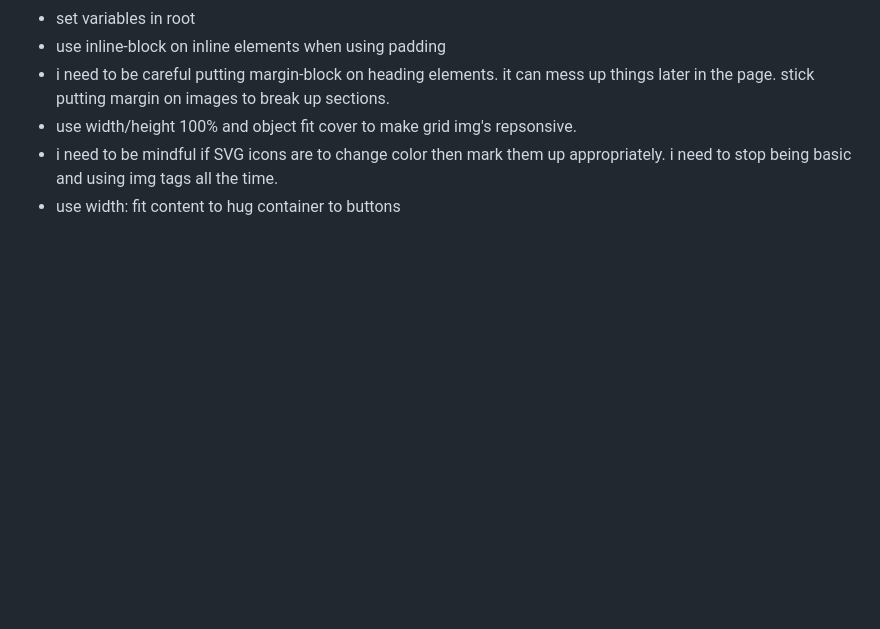
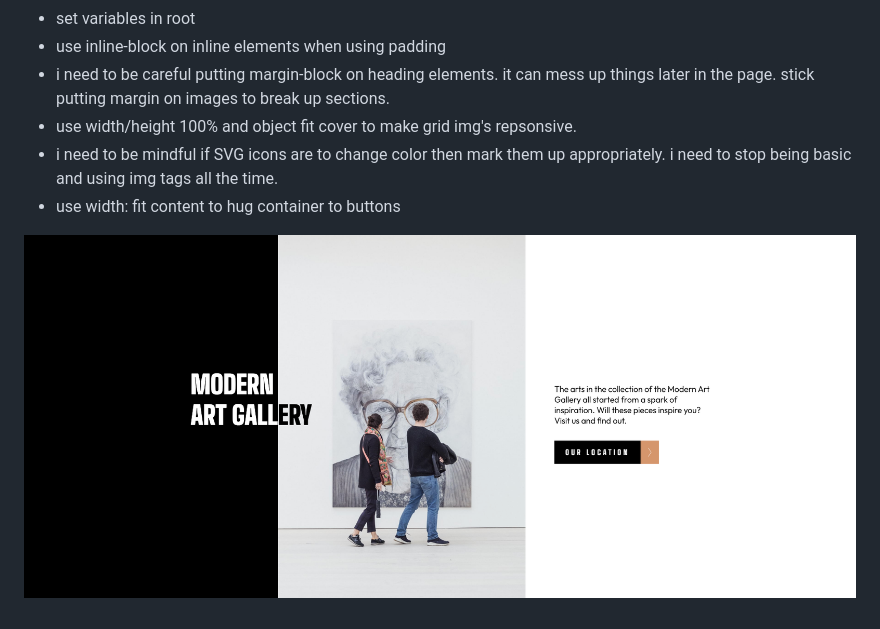
Before and after one commit to pietrotech01/02_Art_Gallery_Website, a Markdown page: README.md, the part around the change. GitHub-like rendering; pictures changed too: image.png (added); blank space fills up the shorter version.

Commit message:
add screenshot to readme

```diff
--- a/README.md
+++ b/README.md
@@ -9,3 +9,5 @@
 - use width/height 100% and object fit cover to make grid img's repsonsive.
 - i need to be mindful if SVG icons are to change color then mark them up appropriately. i need to stop being basic and using img tags all the time.
 - use width: fit content to hug container to buttons
+
+![screenshot](image.png)
```
